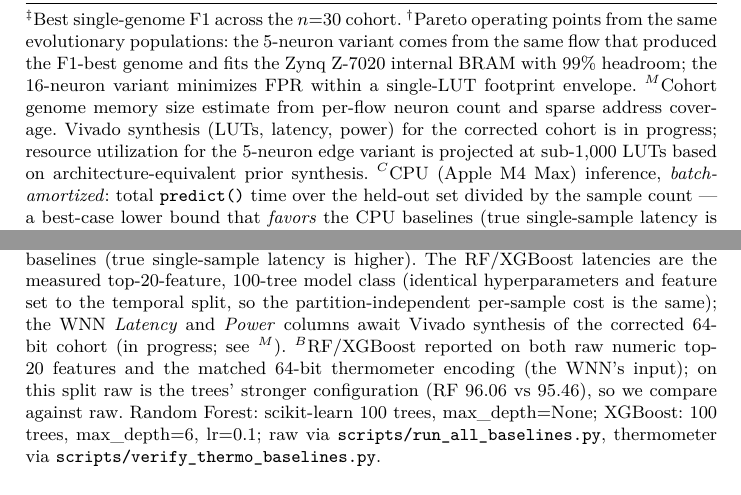
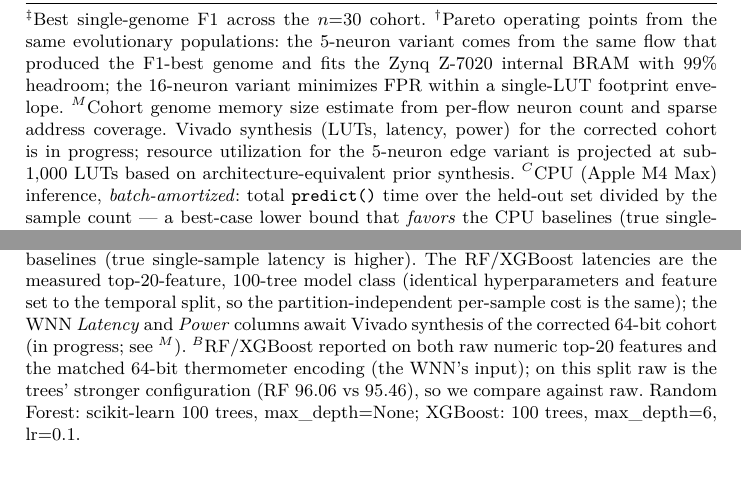
Before and after one commit to lacg/wnn, a LaTeX thesis (paper/main.tex): two parts of pages 11 and 12 of 31, joined at a grey line, cut so that both start at the same text. Compiled offline with pdfLaTeX.

Commit message:
paper: drop script-name refs from baseline footnotes (keep RF/XGB hyperparameters)
Removed 'raw via scripts/run_all_baselines.py, thermometer via verify_thermo_baselines.py'
from the 3 baseline-table footnotes; kept the reproducible parameters (RF 100 trees
max_depth=None; XGBoost 100 trees max_depth=6 lr=0.1). Compiles clean.

Co-Authored-By: Claude Opus 4.8 (1M context) <noreply@anthropic.com>

```diff
--- a/paper/main.tex
+++ b/paper/main.tex
@@ -736,7 +736,7 @@ XGBoost (16b therm)        & 84.89          & 28.57           & 85.34 & 0.27\,MB
 \end{tabular}}
 \\[0.5ex]
 \begin{minipage}{\textwidth}
-\footnotesize $^\ddagger$Best single-genome F1 across the $n{=}30$ cohort. $^\dagger$Pareto operating points from the same evolutionary populations: the 5-neuron variant comes from the same flow that produced the F1-best genome and fits the Zynq Z-7020 internal BRAM with 99\% headroom; the 16-neuron variant minimizes FPR within a single-LUT footprint envelope. $^M$Cohort genome memory size estimate from per-flow neuron count and sparse address coverage. Vivado synthesis (LUTs, latency, power) for the corrected cohort is in progress; resource utilization for the 5-neuron edge variant is projected at sub-1{,}000 LUTs based on architecture-equivalent prior synthesis. $^C$CPU (Apple M4 Max) inference, \emph{batch-amortized}: total \texttt{predict()} time over the held-out set divided by the sample count --- a best-case lower bound that \emph{favors} the CPU baselines (true single-sample latency is higher). The WNN \emph{Latency} and \emph{Power} columns await Vivado synthesis of the corrected $n{=}30$ cohort (in progress; see $^M$). $^B$Baselines are reported on \emph{both} raw numeric top-20 features (the trees' natural format) and the matched 16-bit thermometer encoding (the WNN's input representation); thermometer bits tend to help the trees by axis-aligning the decision boundaries, so we report the WNN's margin against the stronger (thermometer) configuration. Random Forest: scikit-learn 100 trees, max\_depth=None; XGBoost: 100 trees, max\_depth=6, lr=0.1; raw via \texttt{scripts/run\_all\_baselines.py}, thermometer via \texttt{scripts/verify\_thermo\_baselines.py}.
+\footnotesize $^\ddagger$Best single-genome F1 across the $n{=}30$ cohort. $^\dagger$Pareto operating points from the same evolutionary populations: the 5-neuron variant comes from the same flow that produced the F1-best genome and fits the Zynq Z-7020 internal BRAM with 99\% headroom; the 16-neuron variant minimizes FPR within a single-LUT footprint envelope. $^M$Cohort genome memory size estimate from per-flow neuron count and sparse address coverage. Vivado synthesis (LUTs, latency, power) for the corrected cohort is in progress; resource utilization for the 5-neuron edge variant is projected at sub-1{,}000 LUTs based on architecture-equivalent prior synthesis. $^C$CPU (Apple M4 Max) inference, \emph{batch-amortized}: total \texttt{predict()} time over the held-out set divided by the sample count --- a best-case lower bound that \emph{favors} the CPU baselines (true single-sample latency is higher). The WNN \emph{Latency} and \emph{Power} columns await Vivado synthesis of the corrected $n{=}30$ cohort (in progress; see $^M$). $^B$Baselines are reported on \emph{both} raw numeric top-20 features (the trees' natural format) and the matched 16-bit thermometer encoding (the WNN's input representation); thermometer bits tend to help the trees by axis-aligning the decision boundaries, so we report the WNN's margin against the stronger (thermometer) configuration. Random Forest: scikit-learn 100 trees, max\_depth=None; XGBoost: 100 trees, max\_depth=6, lr=0.1.
 \end{minipage}
 \end{table}
 
@@ -812,7 +812,7 @@ XGBoost (64b therm)        & 95.35 & 0.29 & 99.33 & 0.27\,MB & --- & --- \\
 \end{tabular}}
 \\[0.5ex]
 \begin{minipage}{\textwidth}
-\footnotesize $^\ddagger$Best single-genome F1 across the $n{=}30$ cohort. $^\dagger$Low-FPR Pareto operating point from the same evolutionary populations. $^M$Cohort genome memory size estimate from per-flow neuron count and sparse address coverage; Vivado synthesis (LUTs, latency, power) for the corrected 64-bit cohort is in progress (the prior 16-bit dense 47-neuron synthesis and the FWIW comparison are retained in the source for re-integration). $^C$CPU (Apple M4 Max) inference, \emph{batch-amortized}: total \texttt{predict()} time over the held-out set divided by the sample count --- a best-case lower bound that \emph{favors} the CPU baselines (true single-sample latency is higher). The RF/XGBoost latencies are the measured top-20-feature, 100-tree model class (identical hyperparameters and feature set to the temporal split, so the partition-independent per-sample cost is the same); the WNN \emph{Latency} and \emph{Power} columns await Vivado synthesis of the corrected 64-bit cohort (in progress; see $^M$). $^B$RF/XGBoost reported on both raw numeric top-20 features and the matched 64-bit thermometer encoding (the WNN's input); on this split raw is the trees' stronger configuration (RF 96.06 vs 95.46), so we compare against raw. Random Forest: scikit-learn 100 trees, max\_depth=None; XGBoost: 100 trees, max\_depth=6, lr=0.1; raw via \texttt{scripts/run\_all\_baselines.py}, thermometer via \texttt{scripts/verify\_thermo\_baselines.py}.
+\footnotesize $^\ddagger$Best single-genome F1 across the $n{=}30$ cohort. $^\dagger$Low-FPR Pareto operating point from the same evolutionary populations. $^M$Cohort genome memory size estimate from per-flow neuron count and sparse address coverage; Vivado synthesis (LUTs, latency, power) for the corrected 64-bit cohort is in progress (the prior 16-bit dense 47-neuron synthesis and the FWIW comparison are retained in the source for re-integration). $^C$CPU (Apple M4 Max) inference, \emph{batch-amortized}: total \texttt{predict()} time over the held-out set divided by the sample count --- a best-case lower bound that \emph{favors} the CPU baselines (true single-sample latency is higher). The RF/XGBoost latencies are the measured top-20-feature, 100-tree model class (identical hyperparameters and feature set to the temporal split, so the partition-independent per-sample cost is the same); the WNN \emph{Latency} and \emph{Power} columns await Vivado synthesis of the corrected 64-bit cohort (in progress; see $^M$). $^B$RF/XGBoost reported on both raw numeric top-20 features and the matched 64-bit thermometer encoding (the WNN's input); on this split raw is the trees' stronger configuration (RF 96.06 vs 95.46), so we compare against raw. Random Forest: scikit-learn 100 trees, max\_depth=None; XGBoost: 100 trees, max\_depth=6, lr=0.1.
 \end{minipage}
 \end{table}
 
```
Also changed, not shown: paper/main.pdf, paper/main.tex (2 more changed lines).
